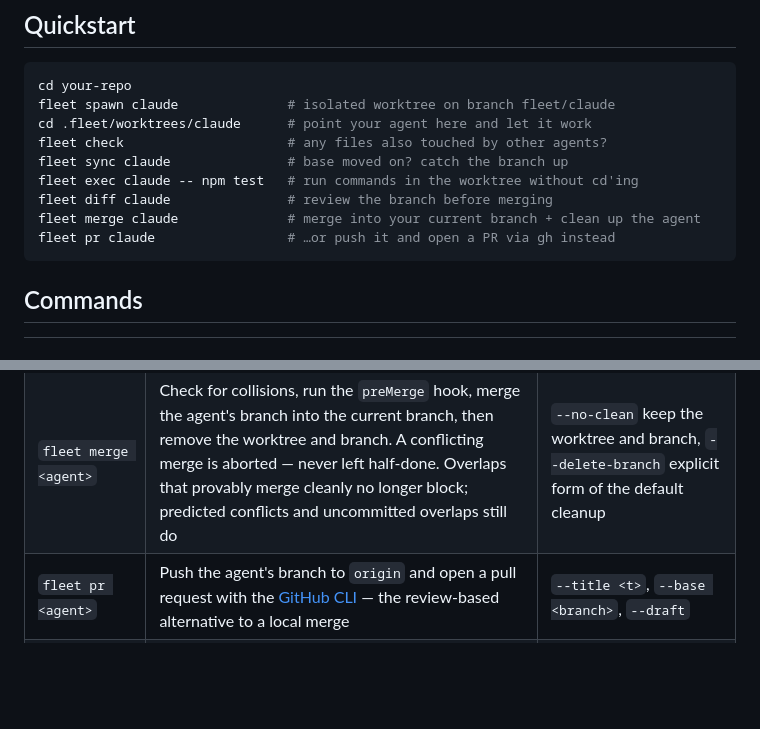
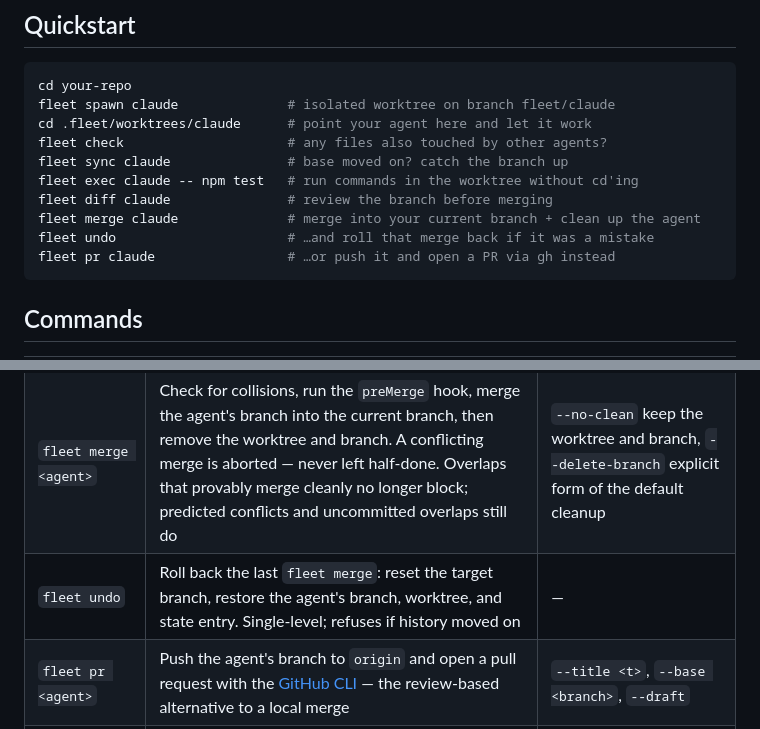
Before and after one commit to MohammedAlkindi/Switchyard, a Markdown page: README.md, 2 parts joined by grey strips. GitHub-like rendering; blank space fills up the shorter version.

Commit message:
docs: document the v0.2 lock, verdict, and undo models

````diff
--- a/README.md
+++ b/README.md
@@ -88,6 +88,7 @@ fleet sync claude               # base moved on? catch the branch up
 fleet exec claude -- npm test   # run commands in the worktree without cd'ing
 fleet diff claude               # review the branch before merging
 fleet merge claude              # merge into your current branch + clean up the agent
+fleet undo                      # …and roll that merge back if it was a mistake
 fleet pr claude                 # …or push it and open a PR via gh instead
 ```
 
@@ -103,6 +104,7 @@ fleet pr claude                 # …or push it and open a PR via gh instead
 | `fleet sync <agent>` | Merge the agent's base branch into its branch, catching it up. A conflicting merge is aborted — never left half-done | — |
 | `fleet exec <agent> -- <cmd>` | Run a shell command inside the agent's worktree (e.g. `fleet exec claude -- npm test`) | `--all` run in every worktree sequentially; exits 1 if any run fails |
 | `fleet merge <agent>` | Check for collisions, run the `preMerge` hook, merge the agent's branch into the current branch, then remove the worktree and branch. A conflicting merge is aborted — never left half-done. Overlaps that provably merge cleanly no longer block; predicted conflicts and uncommitted overlaps still do | `--no-clean` keep the worktree and branch, `--delete-branch` explicit form of the default cleanup |
+| `fleet undo` | Roll back the last `fleet merge`: reset the target branch, restore the agent's branch, worktree, and state entry. Single-level; refuses if history moved on | — |
 | `fleet pr <agent>` | Push the agent's branch to `origin` and open a pull request with the [GitHub CLI](https://cli.github.com) — the review-based alternative to a local merge | `--title <t>`, `--base <branch>`, `--draft` |
 | `fleet remove <agent>` | Remove the worktree; refuses if there are uncommitted changes | `--force` discard changes, `--delete-branch` also delete the branch |
 | `fleet clean` | Remove agents whose branches are fully merged into their base | `--dry-run` list only, `--stale <days>` also remove long-idle agents (clean worktrees only; their branches are kept) |
````
Also changed, not shown: CHANGELOG.md (+3 -0 lines), docs/architecture.md (+14 -0 lines).
